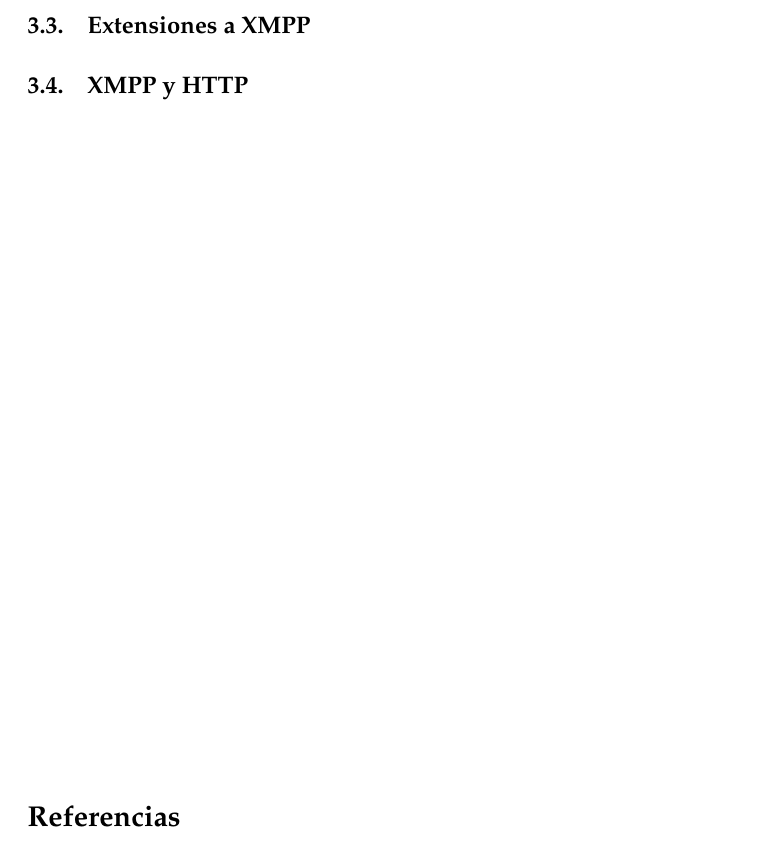
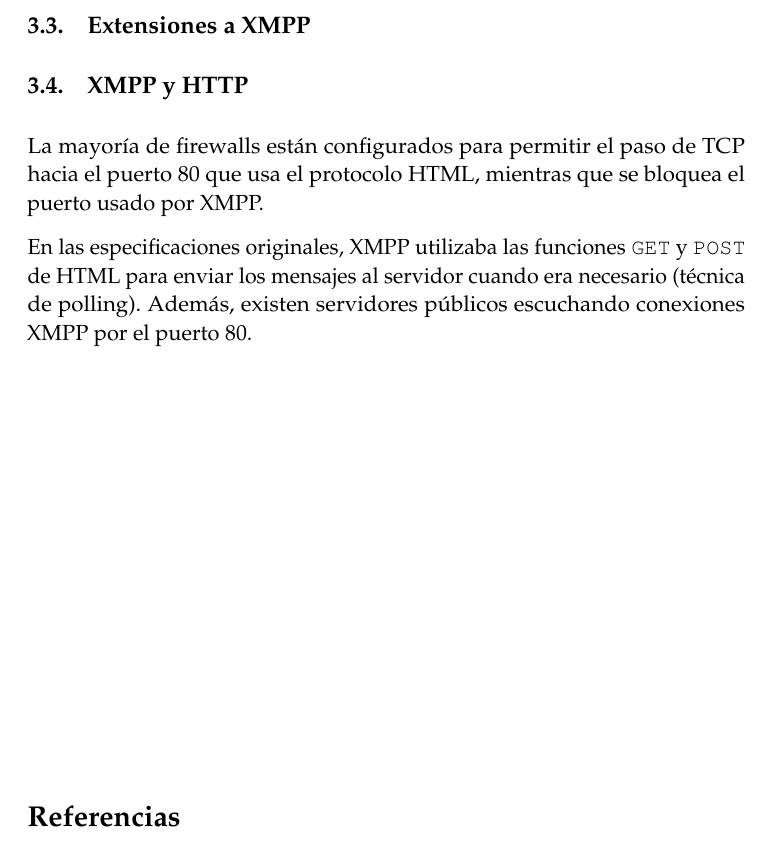
Before and after one commit to ncordon/XMPP, a LaTeX paper (xmpp.tex): part of page 15 of 15, cut so that both start at the same text. Compiled offline with pdfLaTeX.

Commit message:
XMPP y HTML

```diff
--- a/xmpp.tex
+++ b/xmpp.tex
@@ -629,8 +629,14 @@ El protocolo XMPP} % Subtitle
   \subsection{Protocolos base de XMPP}
   \subsection{Extensiones a XMPP}
   \subsection{XMPP y HTTP}
+    La mayoría de firewalls están configurados para permitir el
+    paso de TCP hacia el puerto 80 que usa el protocolo HTML, mientras que
+    se bloquea el puerto usado por XMPP.
 
-
+    En las especificaciones originales, XMPP utilizaba las funciones \texttt{GET} y
+    \texttt{POST} de HTML para enviar los mensajes al servidor cuando era necesario
+    (técnica de polling). Además, existen servidores públicos escuchando conexiones
+    XMPP por el puerto 80.
 
 
 %% ------ Bibliografía ------------------------------------------------------
```
